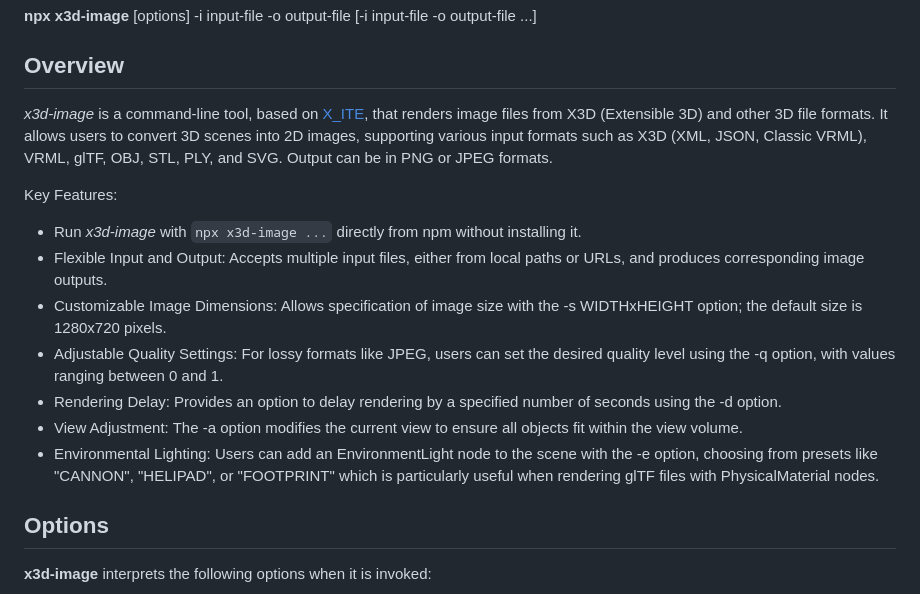
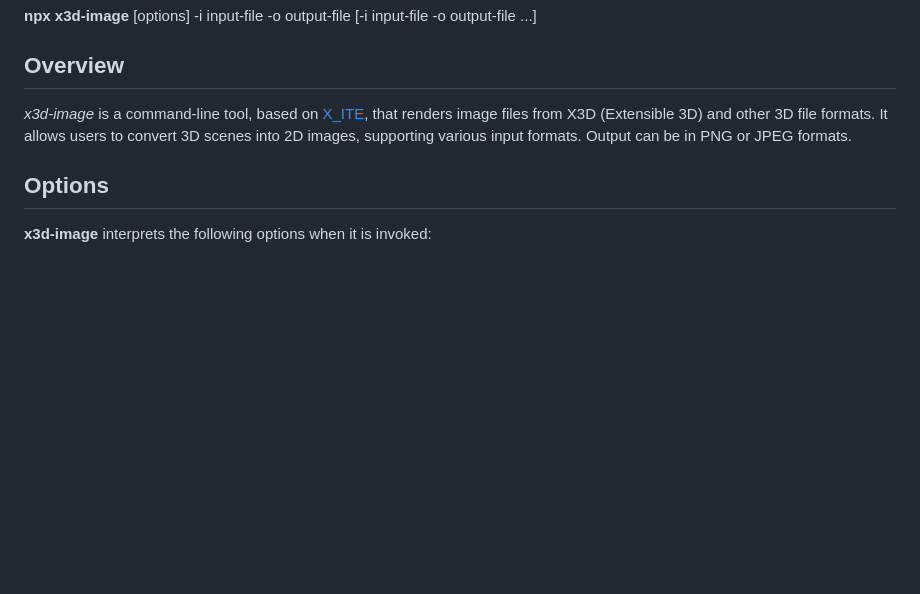
Before and after one commit to create3000/x3d-image, a Markdown page: README.md, the part around the change. Rendered like a GitHub page; blank space fills up the shorter version.

Commit message:
Updated Overview section.

```diff
--- a/README.md
+++ b/README.md
@@ -14,17 +14,7 @@ You can run *x3d-image* without installing it using **npx**:
 
 ## Overview
 
-*x3d-image* is a command-line tool, based on [X_ITE](https://create3000.github.io/x_ite/), that renders image files from X3D (Extensible 3D) and other 3D file formats. It allows users to convert 3D scenes into 2D images, supporting various input formats such as X3D (XML, JSON, Classic VRML), VRML, glTF, OBJ, STL, PLY, and SVG. Output can be in PNG or JPEG formats.
-
-Key Features:
-
-* Run *x3d-image* with `npx x3d-image ...` directly from npm without installing it.
-* Flexible Input and Output: Accepts multiple input files, either from local paths or URLs, and produces corresponding image outputs.
-* Customizable Image Dimensions: Allows specification of image size with the -s WIDTHxHEIGHT option; the default size is 1280x720 pixels.
-* Adjustable Quality Settings: For lossy formats like JPEG, users can set the desired quality level using the -q option, with values ranging between 0 and 1.
-* Rendering Delay: Provides an option to delay rendering by a specified number of seconds using the -d option.
-* View Adjustment: The -a option modifies the current view to ensure all objects fit within the view volume.
-* Environmental Lighting: Users can add an EnvironmentLight node to the scene with the -e option, choosing from presets like "CANNON", "HELIPAD", or "FOOTPRINT" which is particularly useful when rendering glTF files with PhysicalMaterial nodes.
+*x3d-image* is a command-line tool, based on [X_ITE](https://create3000.github.io/x_ite/), that renders image files from X3D (Extensible 3D) and other 3D file formats. It allows users to convert 3D scenes into 2D images, supporting various input formats. Output can be in PNG or JPEG formats.
 
 ## Options
 
```
